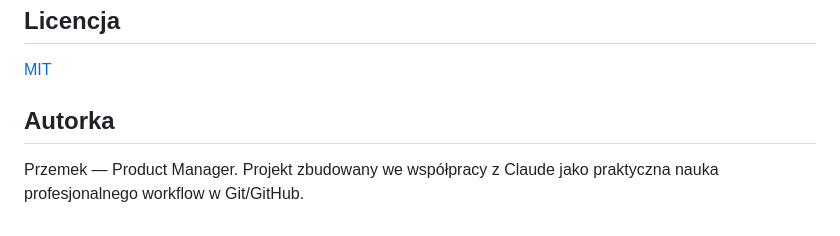
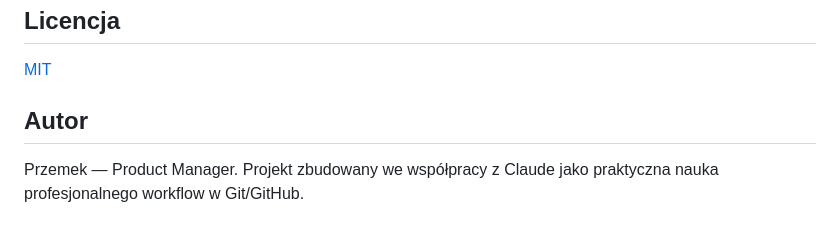
Before and after one commit to przemek-bednarek/sektory-losowanie, a Markdown page: README.md, the part around the change. GitHub-like rendering.

Commit message:
Fix spelling of 'Autor' in README.md

```diff
--- a/README.md
+++ b/README.md
@@ -64,6 +64,6 @@ Zwykły HTML, CSS i JavaScript, bez frameworków i backendu. Jedyna zewnętrzna
 
 [MIT](LICENSE)
 
-## Autorka
+## Autor
 
 Przemek — Product Manager. Projekt zbudowany we współpracy z Claude jako praktyczna nauka profesjonalnego workflow w Git/GitHub.
```
